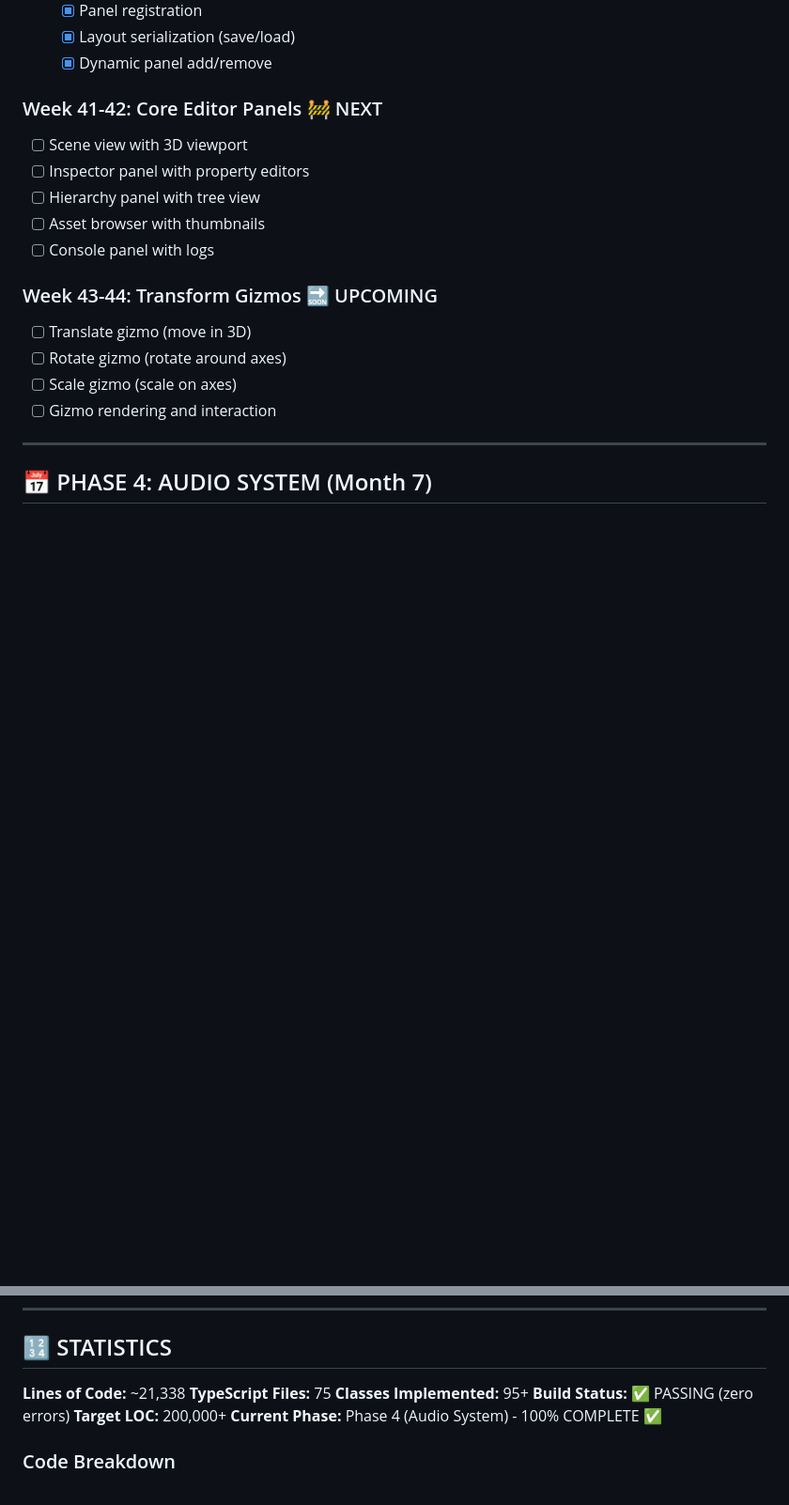
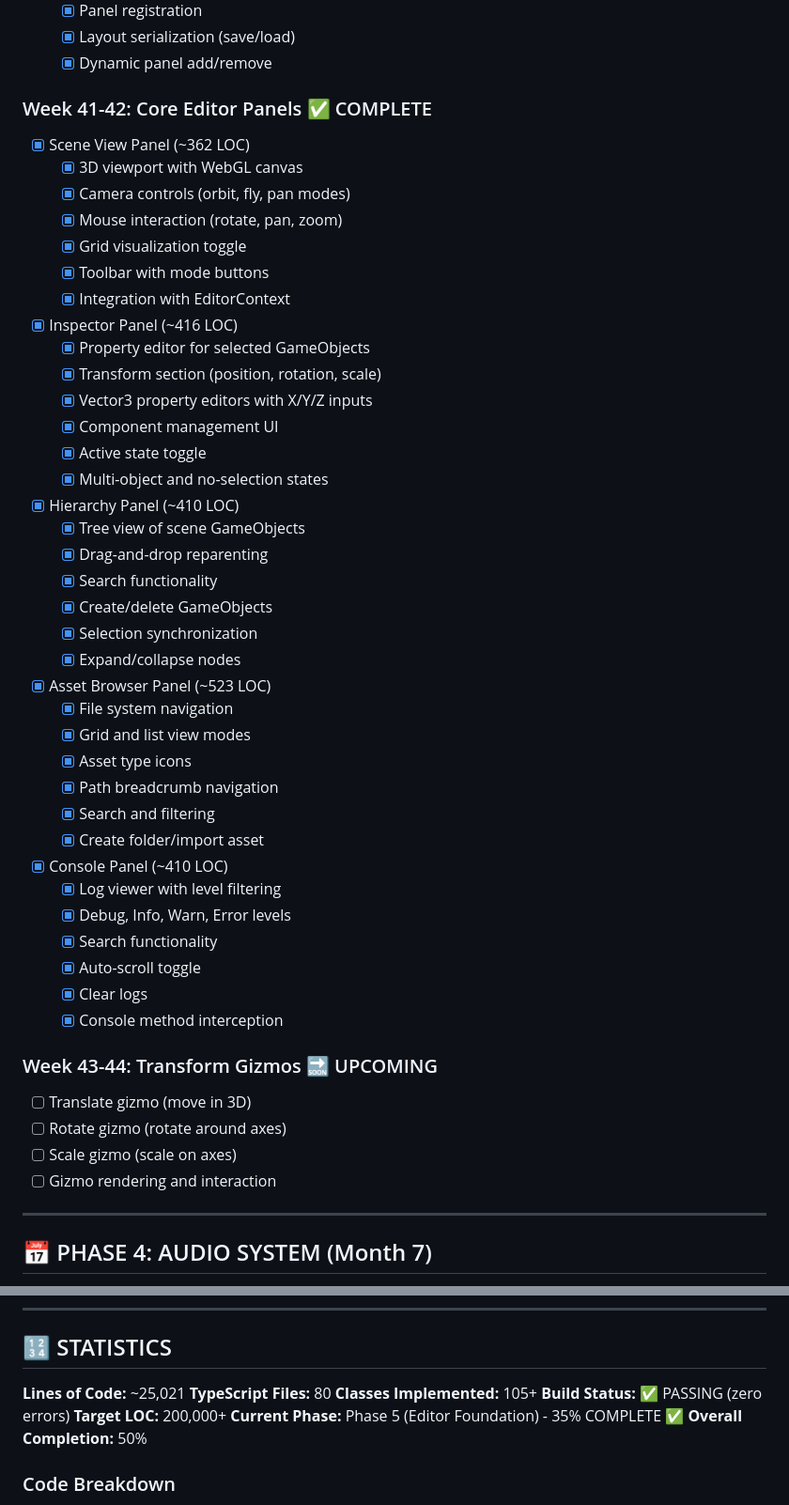
Before and after one commit to MrNova420/WebForge, a Markdown page: PROGRESS.md, 2 parts joined by grey strips. Shown at 94% size. GitHub-like rendering; blank space fills up the shorter version.

Commit message:
Update PROGRESS.md - Phase 5 Week 41-42 complete, 50% project completion
Co-authored-by: MrNova420 <155208275+MrNova420@users.noreply.github.com>

```diff
--- a/PROGRESS.md
+++ b/PROGRESS.md
@@ -70,12 +70,42 @@
   - [x] Layout serialization (save/load)
   - [x] Dynamic panel add/remove
 
-### Week 41-42: Core Editor Panels 🚧 NEXT
-- [ ] Scene view with 3D viewport
-- [ ] Inspector panel with property editors
-- [ ] Hierarchy panel with tree view
-- [ ] Asset browser with thumbnails
-- [ ] Console panel with logs
+### Week 41-42: Core Editor Panels ✅ COMPLETE
+- [x] Scene View Panel (~362 LOC)
+  - [x] 3D viewport with WebGL canvas
+  - [x] Camera controls (orbit, fly, pan modes)
+  - [x] Mouse interaction (rotate, pan, zoom)
+  - [x] Grid visualization toggle
+  - [x] Toolbar with mode buttons
+  - [x] Integration with EditorContext
+- [x] Inspector Panel (~416 LOC)
+  - [x] Property editor for selected GameObjects
+  - [x] Transform section (position, rotation, scale)
+  - [x] Vector3 property editors with X/Y/Z inputs
+  - [x] Component management UI
+  - [x] Active state toggle
+  - [x] Multi-object and no-selection states
+- [x] Hierarchy Panel (~410 LOC)
+  - [x] Tree view of scene GameObjects
+  - [x] Drag-and-drop reparenting
+  - [x] Search functionality
+  - [x] Create/delete GameObjects
+  - [x] Selection synchronization
+  - [x] Expand/collapse nodes
+- [x] Asset Browser Panel (~523 LOC)
+  - [x] File system navigation
+  - [x] Grid and list view modes
+  - [x] Asset type icons
+  - [x] Path breadcrumb navigation
+  - [x] Search and filtering
+  - [x] Create folder/import asset
+- [x] Console Panel (~410 LOC)
+  - [x] Log viewer with level filtering
+  - [x] Debug, Info, Warn, Error levels
+  - [x] Search functionality
+  - [x] Auto-scroll toggle
+  - [x] Clear logs
+  - [x] Console method interception
 
 ### Week 43-44: Transform Gizmos 🔜 UPCOMING
 - [ ] Translate gizmo (move in 3D)
@@ -445,12 +475,13 @@
 
 ## 🔢 STATISTICS
 
-**Lines of Code:** ~21,338
-**TypeScript Files:** 75
-**Classes Implemented:** 95+
+**Lines of Code:** ~25,021
+**TypeScript Files:** 80
+**Classes Implemented:** 105+
 **Build Status:** ✅ PASSING (zero errors)
 **Target LOC:** 200,000+
-**Current Phase:** Phase 4 (Audio System) - 100% COMPLETE ✅
+**Current Phase:** Phase 5 (Editor Foundation) - 35% COMPLETE ✅
+**Overall Completion:** 50%
 
 ### Code Breakdown
 - **Phase 1 Foundation:** ~10,421 LOC ✅
```
Also changed, not shown: other parts of PROGRESS.md (+3 -3 lines).
